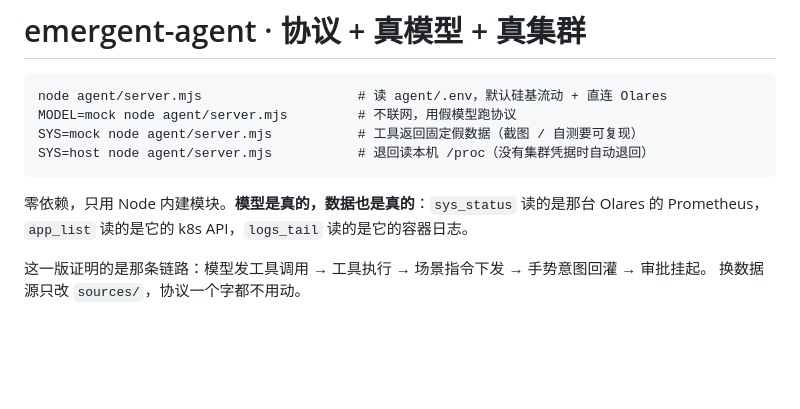
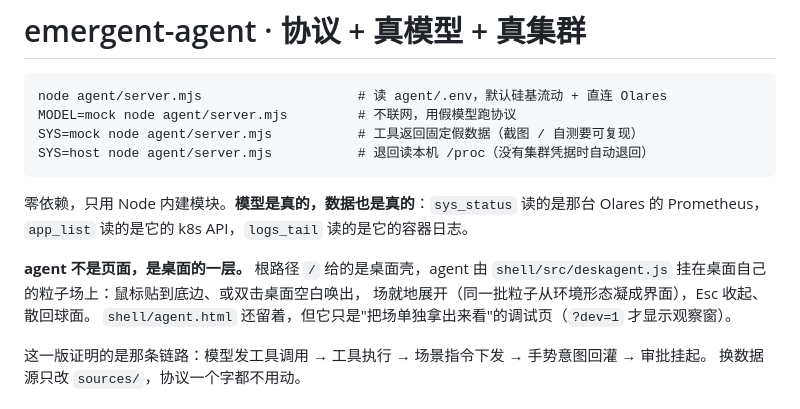
Before and after one commit to BBBigDan/emergent-desktop, a Markdown page: agent/README.md, the part around the change. Rendered like a GitHub page; blank space fills up the shorter version.

```diff
--- a/agent/README.md
+++ b/agent/README.md
@@ -9,6 +9,11 @@ SYS=host node agent/server.mjs           # 退回读本机 /proc（没有集群
 
 零依赖，只用 Node 内建模块。**模型是真的，数据也是真的**：`sys_status` 读的是那台
 Olares 的 Prometheus，`app_list` 读的是它的 k8s API，`logs_tail` 读的是它的容器日志。
+
+**agent 不是页面，是桌面的一层。** 根路径 `/` 给的是桌面壳，agent 由
+`shell/src/deskagent.js` 挂在桌面自己的粒子场上：鼠标贴到底边、或双击桌面空白唤出，
+场就地展开（同一批粒子从环境形态凝成界面），Esc 收起、散回球面。
+`shell/agent.html` 还留着，但它只是"把场单独拿出来看"的调试页（`?dev=1` 才显示观察窗）。
 
 这一版证明的是那条链路：模型发工具调用 → 工具执行 → 场景指令下发 → 手势意图回灌 → 审批挂起。
 换数据源只改 `sources/`，协议一个字都不用动。
```
Also changed, not shown: deploy/README.md (+10 -0 lines), docs/场界面-设计与接口.md (+77 -0 lines).
